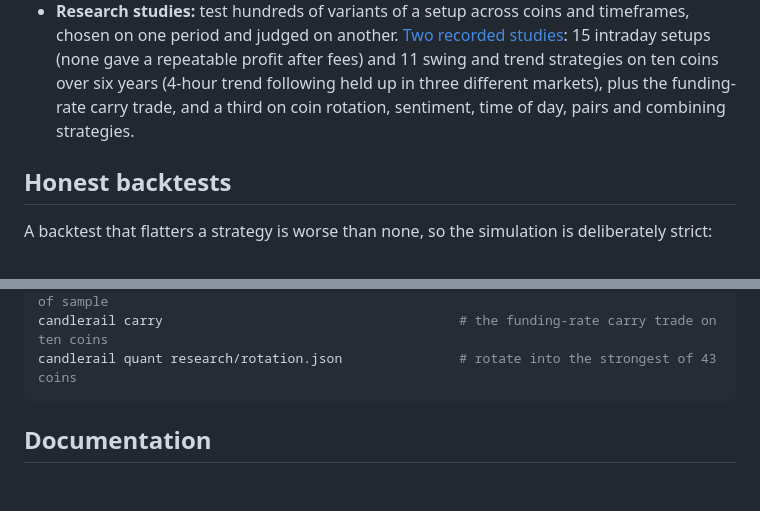
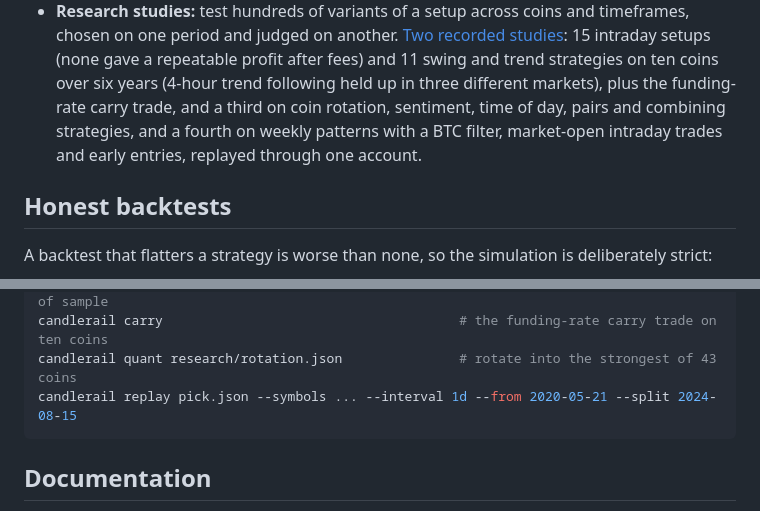
Before and after one commit to upendrx/candlerail, a Markdown page: README.md, 2 parts joined by grey strips. Rendered like a GitHub page; blank space fills up the shorter version.

Commit message:
Update README and changelog for Study 4

````diff
--- a/README.md
+++ b/README.md
@@ -72,7 +72,9 @@ candlerail understands, and you read the summary before anything runs.
   a repeatable profit after fees) and 11 swing and trend strategies on ten
   coins over six years (4-hour trend following held up in three different
   markets), plus the funding-rate carry trade, and a third on coin rotation,
-  sentiment, time of day, pairs and combining strategies.
+  sentiment, time of day, pairs and combining strategies, and a fourth on
+  weekly patterns with a BTC filter, market-open intraday trades and early
+  entries, replayed through one account.
 
 ## Honest backtests
 
@@ -104,6 +106,7 @@ candlerail share mine.json --author me                # strategy + result, to sh
 candlerail study research/swing-trend.json           # hundreds of variants, judged out of sample
 candlerail carry                                      # the funding-rate carry trade on ten coins
 candlerail quant research/rotation.json               # rotate into the strongest of 43 coins
+candlerail replay pick.json --symbols ... --interval 1d --from 2020-05-21 --split 2024-08-15
 ```
 
 ## Documentation
````
Also changed, not shown: CHANGELOG.md (+10 -0 lines).
